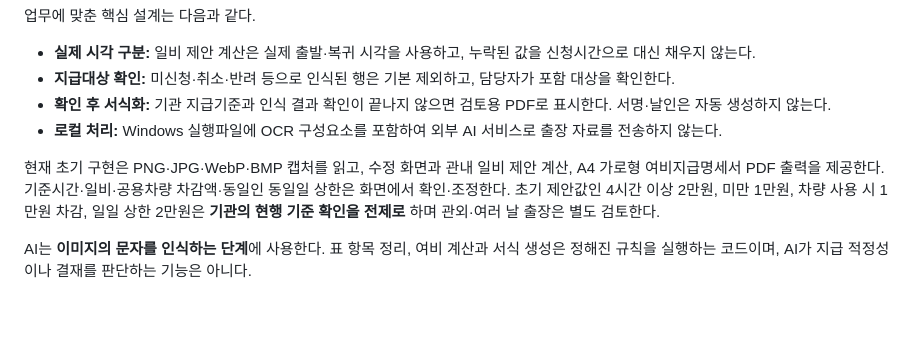
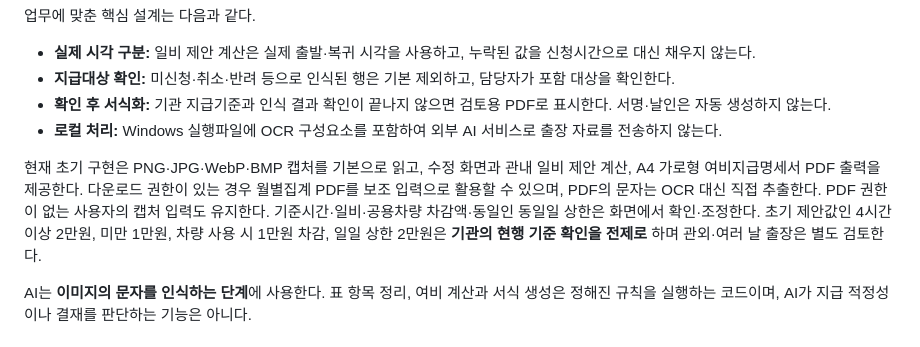
Before and after one commit to himmelzu/ai, a Markdown page: docs/공모전_제안서_초안.md, the part around the change. Drawn GitHub-style; blank space fills up the shorter version.

```diff
--- a/docs/공모전_제안서_초안.md
+++ b/docs/공모전_제안서_초안.md
@@ -23,7 +23,7 @@
 - **확인 후 서식화:** 기관 지급기준과 인식 결과 확인이 끝나지 않으면 검토용 PDF로 표시한다. 서명·날인은 자동 생성하지 않는다.
 - **로컬 처리:** Windows 실행파일에 OCR 구성요소를 포함하여 외부 AI 서비스로 출장 자료를 전송하지 않는다.
 
-현재 초기 구현은 PNG·JPG·WebP·BMP 캡처를 읽고, 수정 화면과 관내 일비 제안 계산, A4 가로형 여비지급명세서 PDF 출력을 제공한다. 기준시간·일비·공용차량 차감액·동일인 동일일 상한은 화면에서 확인·조정한다. 초기 제안값인 4시간 이상 2만원, 미만 1만원, 차량 사용 시 1만원 차감, 일일 상한 2만원은 **기관의 현행 기준 확인을 전제로** 하며 관외·여러 날 출장은 별도 검토한다.
+현재 초기 구현은 PNG·JPG·WebP·BMP 캡처를 기본으로 읽고, 수정 화면과 관내 일비 제안 계산, A4 가로형 여비지급명세서 PDF 출력을 제공한다. 다운로드 권한이 있는 경우 월별집계 PDF를 보조 입력으로 활용할 수 있으며, PDF의 문자는 OCR 대신 직접 추출한다. PDF 권한이 없는 사용자의 캡처 입력도 유지한다. 기준시간·일비·공용차량 차감액·동일인 동일일 상한은 화면에서 확인·조정한다. 초기 제안값인 4시간 이상 2만원, 미만 1만원, 차량 사용 시 1만원 차감, 일일 상한 2만원은 **기관의 현행 기준 확인을 전제로** 하며 관외·여러 날 출장은 별도 검토한다.
 
 AI는 **이미지의 문자를 인식하는 단계**에 사용한다. 표 항목 정리, 여비 계산과 서식 생성은 정해진 규칙을 실행하는 코드이며, AI가 지급 적정성이나 결재를 판단하는 기능은 아니다.
 
```
Also changed, not shown: README.md (+5 -4 lines), docs/사용설명서.md (+16 -4 lines), downloads/app-screenshot.png, downloads/example-capture.png, 15 other files.
